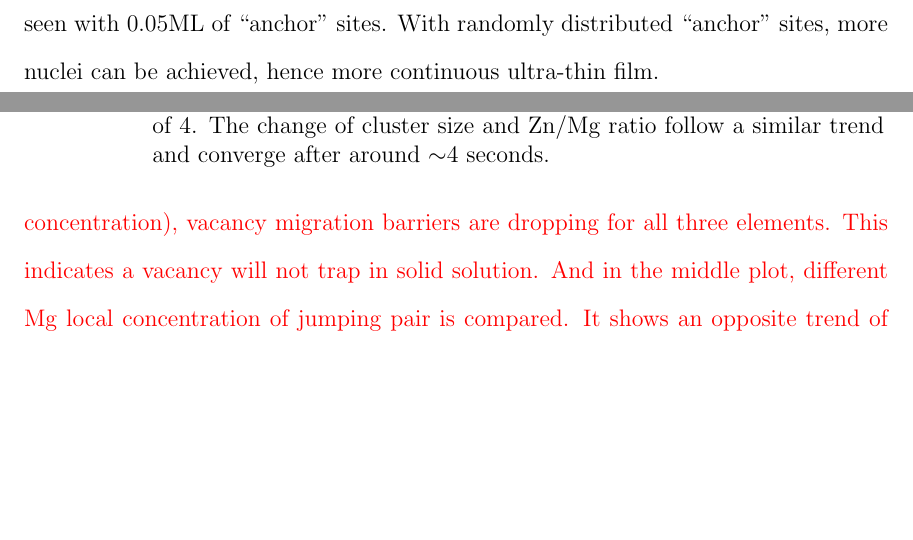
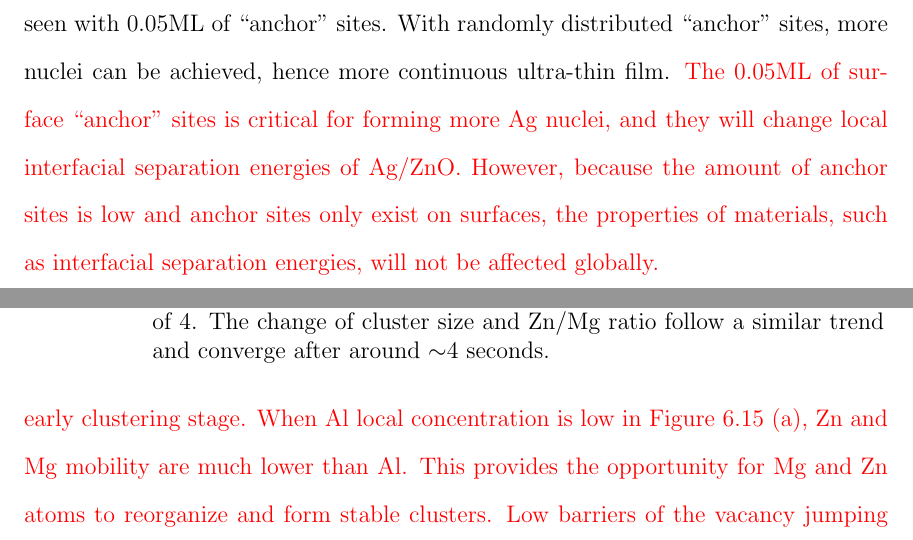
Before and after one commit to 1mingfei/thesis, a LaTeX thesis (thesis.tex, which reads Chap4/Anchor.tex, Chap5/Results.tex): two parts of pages 73 and 160 of 201, joined at a grey line, cut so that both start at the same text, the shorter picture padded with empty space. Compiled offline with pdfLaTeX; a LaTeX package or settings file that is missing is left out.

Commit message:
Updates from Overleaf

```diff
--- a/Chap4/Anchor.tex
+++ b/Chap4/Anchor.tex
@@ -87,7 +87,7 @@ Te & -1.931                \\ \hline
 \end{tabular}
 \end{table}
 
-In order to demonstrate the effect of surface ``anchor'' sites on Ag thin film morphology, \ac{GCMC} simulations are conducted. 0.05\ac{ML} of substrate atoms are randomly changed to ``anchor'' site atoms which has a stronger binding to Ag. Then 10\ac{ML} of Ag atoms are deposited. In Figure \ref{Chap:Ag/ZnO:fig14}, a much more continuous Ag thin film can be seen with 0.05\ac{ML} of ``anchor'' sites. With randomly distributed ``anchor'' sites, more nuclei can be achieved, hence more continuous ultra-thin film.
+In order to demonstrate the effect of surface ``anchor'' sites on Ag thin film morphology, \ac{GCMC} simulations are conducted. 0.05\ac{ML} of substrate atoms are randomly changed to ``anchor'' site atoms which has a stronger binding to Ag. Then 10\ac{ML} of Ag atoms are deposited. In Figure \ref{Chap:Ag/ZnO:fig14}, a much more continuous Ag thin film can be seen with 0.05\ac{ML} of ``anchor'' sites. With randomly distributed ``anchor'' sites, more nuclei can be achieved, hence more continuous ultra-thin film. \textcolor{red}{The 0.05\ac{ML} of surface ``anchor'' sites is critical for forming more Ag nuclei, and they will change local interfacial separation energies of Ag/ZnO. However, because the amount of anchor sites is low and anchor sites only exist on surfaces, the properties of materials, such as interfacial separation energies, will not be affected globally.}
 
 \newpage
 \begingroup
--- a/Chap5/Results.tex
+++ b/Chap5/Results.tex
@@ -71,7 +74,7 @@ For the \ac{kMC} simulations, (30$\times$30$\times$30) supercell containing 108,
 \endgroup
 
 
-And in Figure \ref{Chap:Al/Vac:fig:Al_Mg_Zn_benchmark} (b), we plotted the ratio of Zn/Mg within identified clusters. Also, two different criteria were tested. When the bonding criterion ($bond_{critical}$) was set to 4, very little Al atoms are counted as clusters, resulting in a very low Al/(Mg+Zn) ratio; therefore, we did not plot it here. Again, both setups trend similarly for Zn/Mg ratio and converge around 1.25. This ratio of Zn-rich clusters is comparable to the early stage solute clusters reported in \cite{liu2020formation}. Thus, in the following part of this chapter, $size_{critical}$ of 3 and $bond_{critical}$ of 3 were used for the cluster analyses. \textcolor{red}{We would also like to explain why Zn-rich clusters are common during the early stage of clustering. In Figure \ref{Chap:Al/Vac:fig:conc_E}, we plotted vacancy migration barriers of vacancy jumping to Al, Mg, and Zn are plotted for different local environments. We take advantage of our pre-trained neural network model to random sample 50,000 different local environments. This random sampling provides a reasonable estimation of the early clustering stage. As Al local concentration increasing (close to matrix concentration), vacancy migration barriers are dropping for all three elements. This indicates a vacancy will not trap in solid solution. And in the middle plot, different Mg local concentration of jumping pair is compared. It shows an opposite trend of Al case, indicating it is relatively difficult for Mg concentration to reach very high value. And vacancy migration barriers vs. Zn local concentration plot show a local minimum when Zn concentration is slightly smaller than 50\%. This barrier change could result in the slightly Zn-rich clusters during early stage because of lowering or increasing Zn local concentration will make all jumping barriers increase.}
+\textcolor{red}{We would also like to explain why Zn-rich clusters are common during the early stage of clustering. In Figure \ref{Chap:Al/Vac:fig:conc_E}, we plotted vacancy migration barriers of vacancy jumping to Al, Mg, and Zn are plotted for different local environments. We take advantage of our pre-trained neural network model to random sample 500,000 different local environments. This random sampling provides a reasonable estimation of the early clustering stage. When Al local concentration is low in Figure \ref{Chap:Al/Vac:fig:conc_E} (a), Zn and Mg mobility are much lower than Al. This provides the opportunity for Mg and Zn atoms to reorganize and form stable clusters. Low barriers of the vacancy jumping to Zn could result in the slightly Zn-rich clusters during the early stage of clustering since the mobility of Zn is much lower than Al and Mg in all three subplots.}
 
 
 Atomistic pictures of those clusters can be found in Figure \ref{Chap:Al/Vac:fig:sens_control}. In addition, the distribution of cluster sizes is provided in Figure \ref{Chap:Al/Vac:fig:size_distr}. With cluster size frequencies, it becomes easier to identify how many clusters are stable. In Figure \ref{Chap:Al/Vac:fig:size_distr} (a) and (b) we compared the size distribution of a Al-Mg-Zn system evolving for 5 seconds and 22 seconds. Both configurations at 5 and 22 seconds follow a Poisson distribution pattern. In Figure \ref{Chap:Al/Vac:fig:long}, we also observed the number of Al, Mg, and Zn atoms in all identified clusters and the number of Mg-Zn bonds across the structure (both matrix and clusters) for the first 22 seconds. After the initial 1 or 2 seconds, these two descriptors became steady and oscillated around 2500 and 1200, respectively.
```
Also changed, not shown: Chap5/plots/Al_conc_barr.png (added), Chap5/Results.tex (7 more changed lines).
